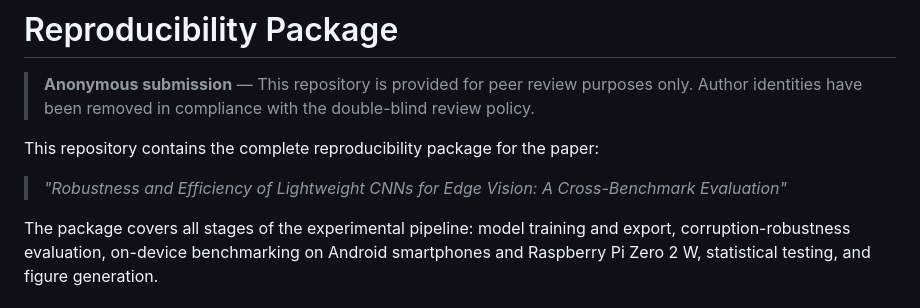
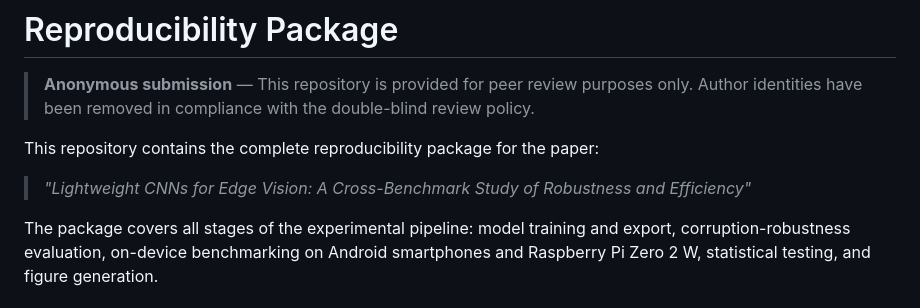
Before and after one commit to saulolv/Lightweight-Analyses, a Markdown page: README.md, the part around the change. Drawn GitHub-style.

Commit message:
Fix paper title in README for accuracy and consistency

```diff
--- a/README.md
+++ b/README.md
@@ -4,7 +4,7 @@
 
 This repository contains the complete reproducibility package for the paper:
 
-> *"Robustness and Efficiency of Lightweight CNNs for Edge Vision: A Cross-Benchmark Evaluation"*
+> *"Lightweight CNNs for Edge Vision: A Cross-Benchmark Study of Robustness and Efficiency"*
 
 The package covers all stages of the experimental pipeline: model training and export, corruption-robustness evaluation, on-device benchmarking on Android smartphones and Raspberry Pi Zero 2 W, statistical testing, and figure generation.
 
```
